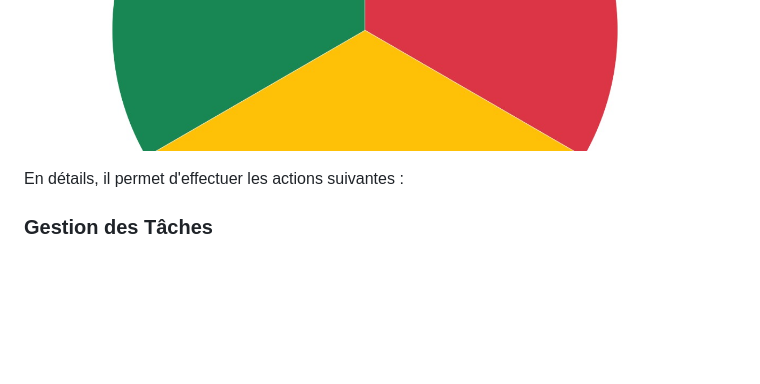
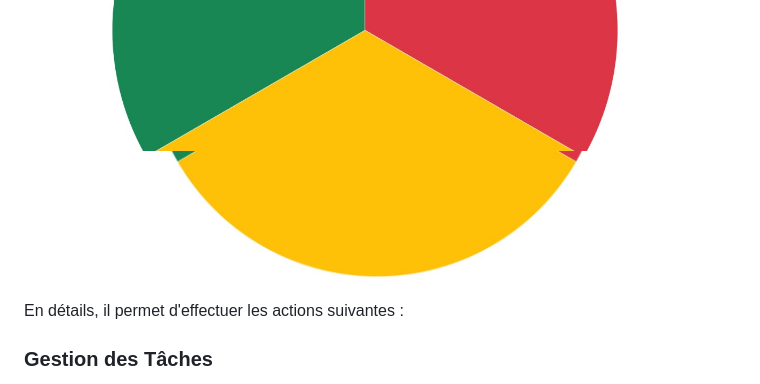
Before and after one commit to romain-af/projetfinal_devops, a Markdown page: ReadME.md, the part around the change. GitHub-like rendering; pictures changed too: images/screen5.png (added); blank space fills up the shorter version.

Commit message:
Projet final ReadME final

```diff
--- a/ReadME.md
+++ b/ReadME.md
@@ -128,6 +128,7 @@ Ce projet final aboutit à une application web complète qui ressemble à :
 
 ![Vue d'ensemble du pipeline CI/CD](images/screen3.png)
 ![Vue d'ensemble du pipeline CI/CD](images/screen4.png)
+![Vue d'ensemble du pipeline CI/CD](images/screen5.png)
 
 En détails, il permet d'effectuer les actions suivantes :
 
```
